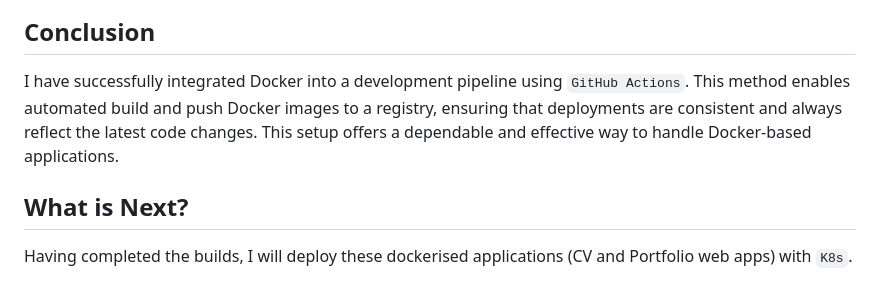
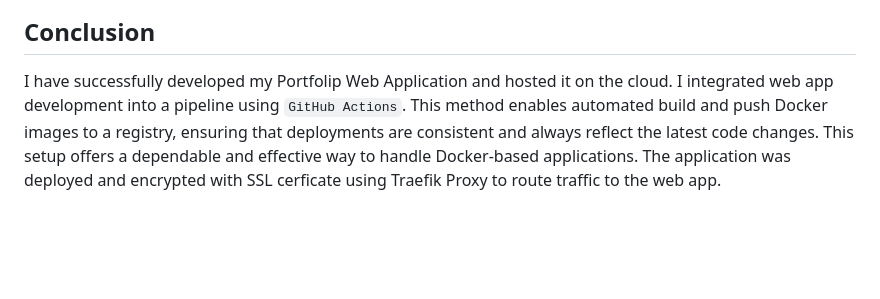
Before and after one commit to JonesKwameOsei/Containerise-My-Docker-Developer-Portfolio, a Markdown page: README.md, the part around one of its changes. GitHub-like rendering; blank space fills up the shorter version.

```diff
--- a/README.md
+++ b/README.md
@@ -339,6 +418,3 @@ The web application is accessible with `update`:<p>
 
 ## Conclusion
-I have successfully integrated Docker into a development pipeline using `GitHub Actions`. This method enables automated build and push Docker images to a registry, ensuring that deployments are consistent and always reflect the latest code changes. This setup offers a dependable and effective way to handle Docker-based applications.
-
-## What is Next?
-Having completed the builds, I will deploy these dockerised applications (CV and Portfolio web apps) with `K8s`.
+I have successfully developed my Portfolip Web Application and hosted it on the cloud. I integrated web app development into a pipeline using `GitHub Actions`. This method enables automated build and push Docker images to a registry, ensuring that deployments are consistent and always reflect the latest code changes. This setup offers a dependable and effective way to handle Docker-based applications. The application was deployed and encrypted with SSL cerficate using Traefik Proxy to route traffic to the web app.
```
Also changed, not shown: other parts of README.md (+82 -3 lines).
